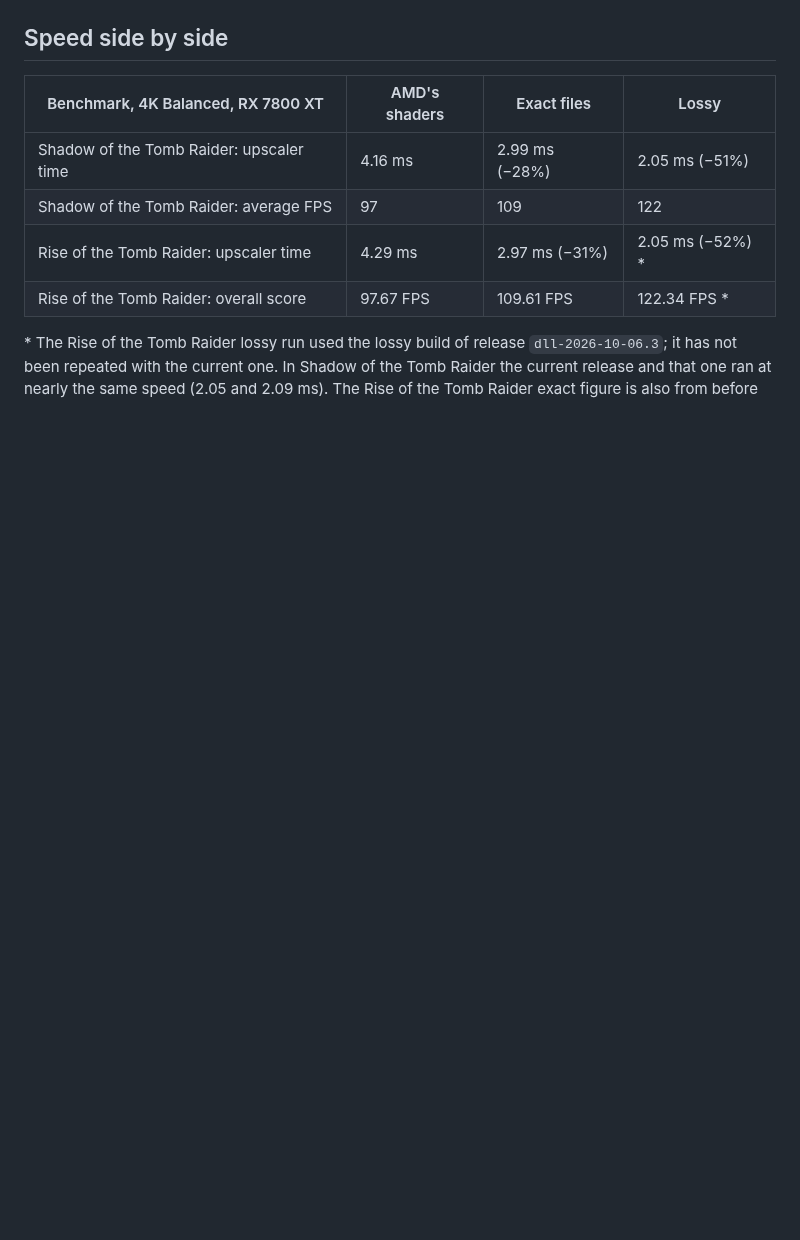
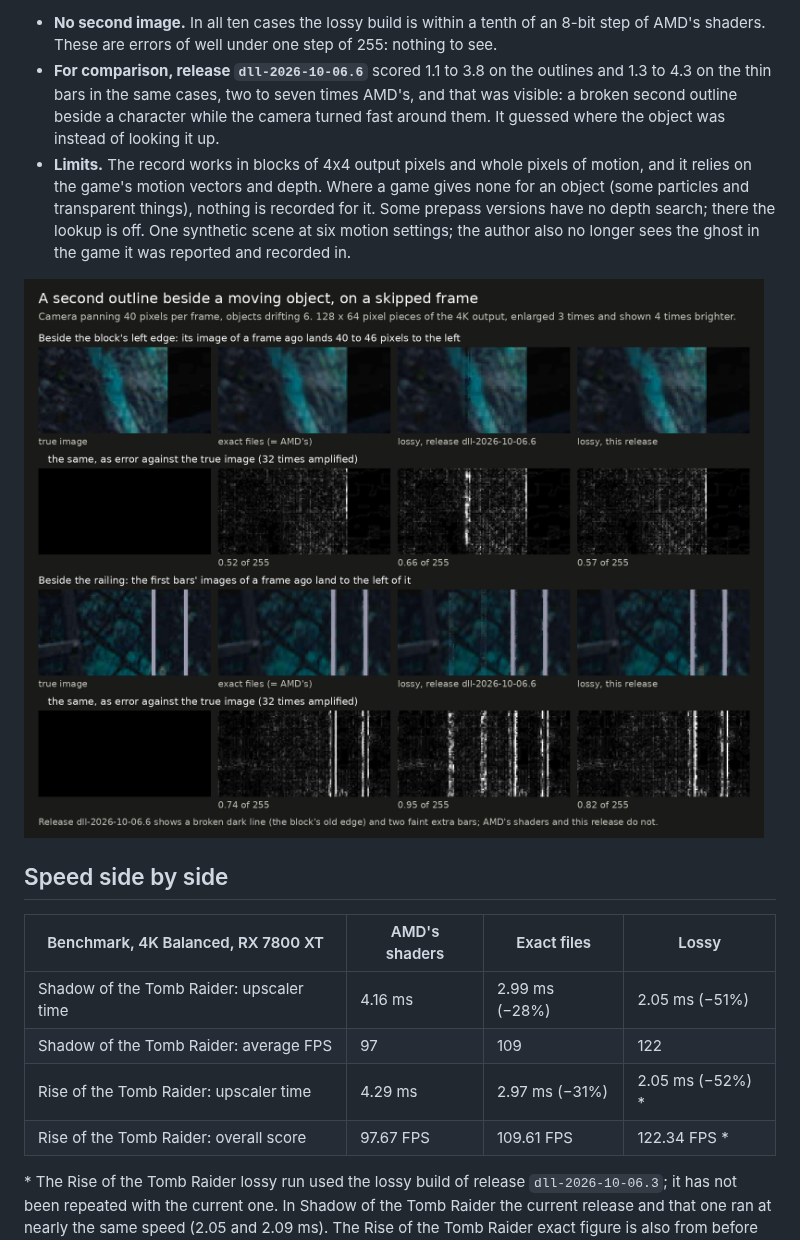
Before and after one commit to zgauthier2000/fsr4-shader-performance-overrides, a Markdown page: docs/exact-vs-lossy.md, the part around one of its changes. Rendered like a GitHub page; pictures changed too: docs/img/cmp-ghost.png (added); blank space fills up the shorter version.

Commit message:
exact-vs-lossy: ghosting beside moving objects against AMD's, with a comparison image
Co-Authored-By: Claude Opus 5.5 <noreply@anthropic.com>

```diff
--- a/docs/exact-vs-lossy.md
+++ b/docs/exact-vs-lossy.md
@@ -189,3 +211,17 @@ against the true image is 1.19 of 255 against 1.14.
+- **No second image.** In all ten cases the lossy build is within a tenth of an 8-bit step of
+  AMD's shaders. These are errors of well under one step of 255: nothing to see.
+- **For comparison, release `dll-2026-10-06.6`** scored 1.1 to 3.8 on the outlines and 1.3 to
+  4.3 on the thin bars in the same cases, two to seven times AMD's, and that was visible: a
+  broken second outline beside a character while the camera turned fast around them. It guessed
+  where the object was instead of looking it up.
+- **Limits.** The record works in blocks of 4x4 output pixels and whole pixels of motion, and it
+  relies on the game's motion vectors and depth. Where a game gives none for an object (some
+  particles and transparent things), nothing is recorded for it. Some prepass versions have no
+  depth search; there the lookup is off. One synthetic scene at six motion settings; the author
+  also no longer sees the ghost in the game it was reported and recorded in.
+
+<img src="img/cmp-ghost.png" width="760" alt="A second outline beside a moving object on a skipped frame, camera panning 40 pixels per frame and objects drifting 6. Two 128 by 64 pixel pieces of the 4K output, each as true image, exact files, the lossy build of release dll-2026-10-06.6 and the lossy build of this release, with the error against the true image below each. Beside the block's left edge the earlier release shows a broken dark vertical line, the block's edge of a frame ago, which the exact files and this release do not show (error in the piece: 0.52, 0.66 and 0.57 of 255). Beside the railing the earlier release shows two faint extra bars, which the others do not (0.74, 0.95 and 0.82 of 255).">
+
 ## Speed side by side
 
 | Benchmark, 4K Balanced, RX 7800 XT | AMD's shaders | Exact files | Lossy |
```
Also changed, not shown: other parts of docs/exact-vs-lossy.md (+22 -0 lines), 1 other file.
